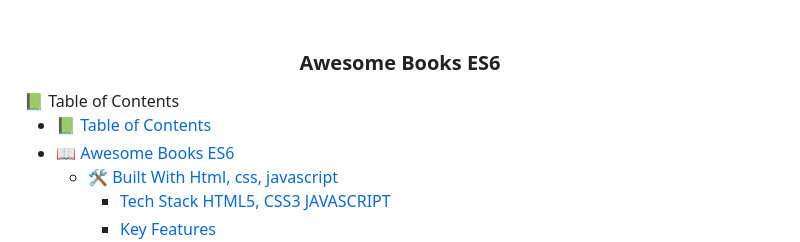
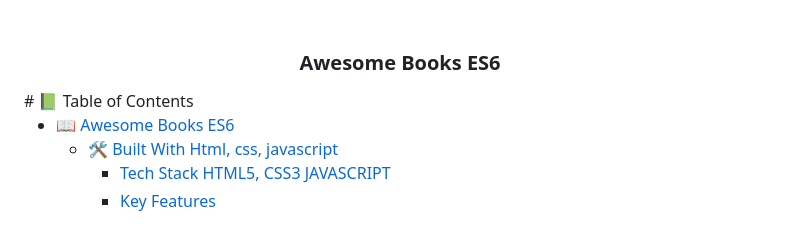
Before and after one commit to Hisoka37/Awesome-Book-Store-ES6, a Markdown page: README.md, the part around the change. Drawn GitHub-style.

```diff
--- a/README.md
+++ b/README.md
@@ -3,9 +3,8 @@
   <br/>
   <h3><b> Awesome Books ES6</b></h3>
 </div>
-📗 Table of Contents
+# 📗 Table of Contents
 
-- [📗 Table of Contents](#-table-of-contents)
 - [📖 Awesome Books ES6](#-Awesome-Books-ES6)
   - [🛠 Built With Html, css, javascript](#-built-with-html-css-javascript)
     - [Tech Stack HTML5, CSS3 JAVASCRIPT](#tech-stack-html5-css3-javascript)
```
